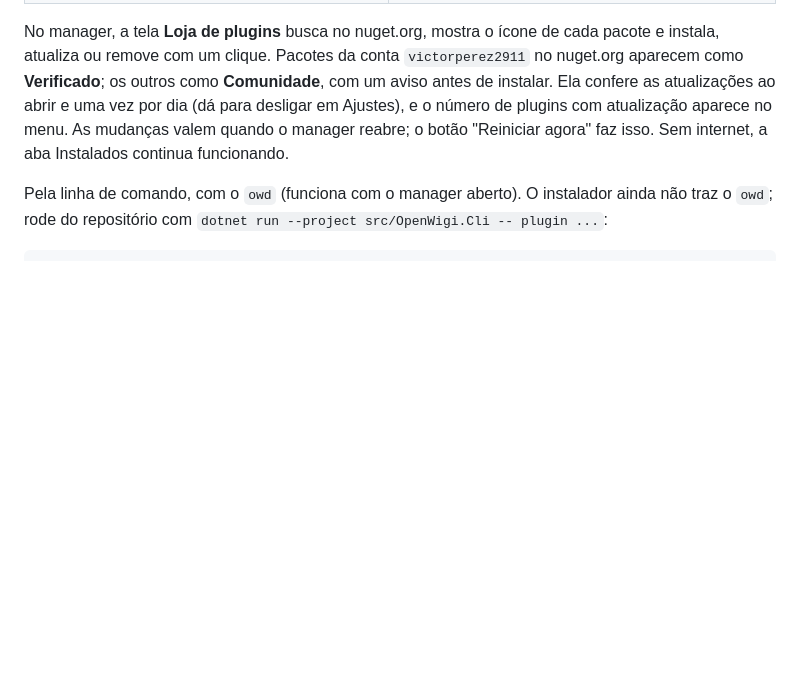
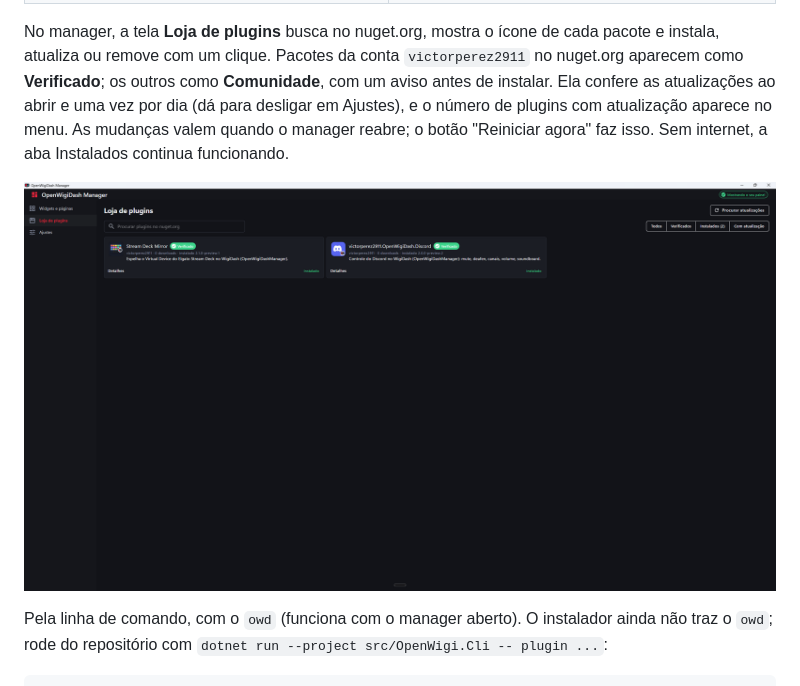
Before and after one commit to OpenWigiDash/OpenWigiDashManager, a Markdown page: README.md, the part around the change. Drawn GitHub-style; pictures changed too: docs/images/loja-escuro.png (added); blank space fills up the shorter version.

Commit message:
docs: prints da Loja de plugins (claro e escuro)
Co-Authored-By: Claude Opus 5.5 <noreply@anthropic.com>
Claude-Session: https://claude.ai/code/session_015kXgPeuwxXFHjkaBy2gh32

```diff
--- a/README.md
+++ b/README.md
@@ -62,6 +62,8 @@ atualiza ou remove com um clique. Pacotes da conta `victorperez2911` no nuget.or
 **Verificado**; os outros como **Comunidade**, com um aviso antes de instalar. Ela confere as atualizações ao abrir e uma vez por dia (dá para desligar
 em Ajustes), e o número de plugins com atualização aparece no menu. As mudanças valem quando o manager
 reabre; o botão "Reiniciar agora" faz isso. Sem internet, a aba Instalados continua funcionando.
+
+![Loja de plugins no tema escuro](docs/images/loja-escuro.png)
 
 Pela linha de comando, com o `owd` (funciona com o manager aberto). O instalador ainda não traz o `owd`;
 rode do repositório com `dotnet run --project src/OpenWigi.Cli -- plugin ...`:
```
Also changed, not shown: docs/images/loja-claro.png (added), docs/images/loja-detalhes-claro.png (added), docs/images/loja-detalhes-escuro.png (added).
